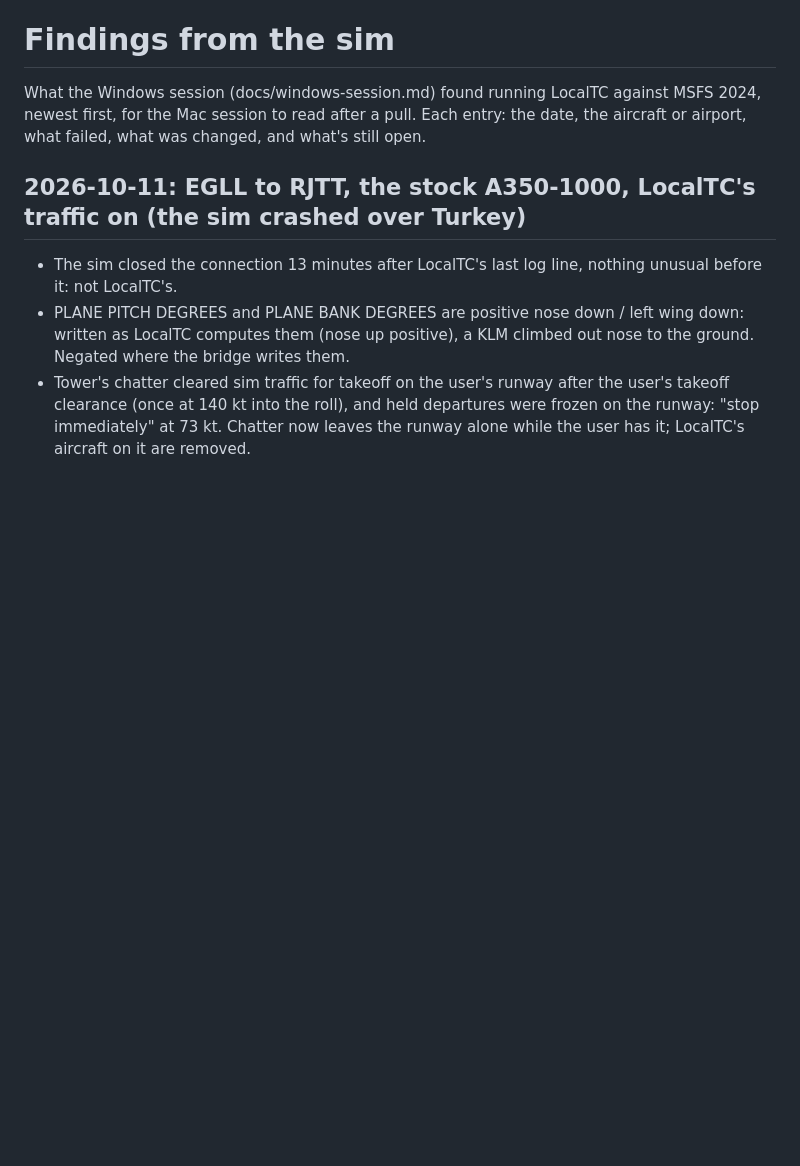
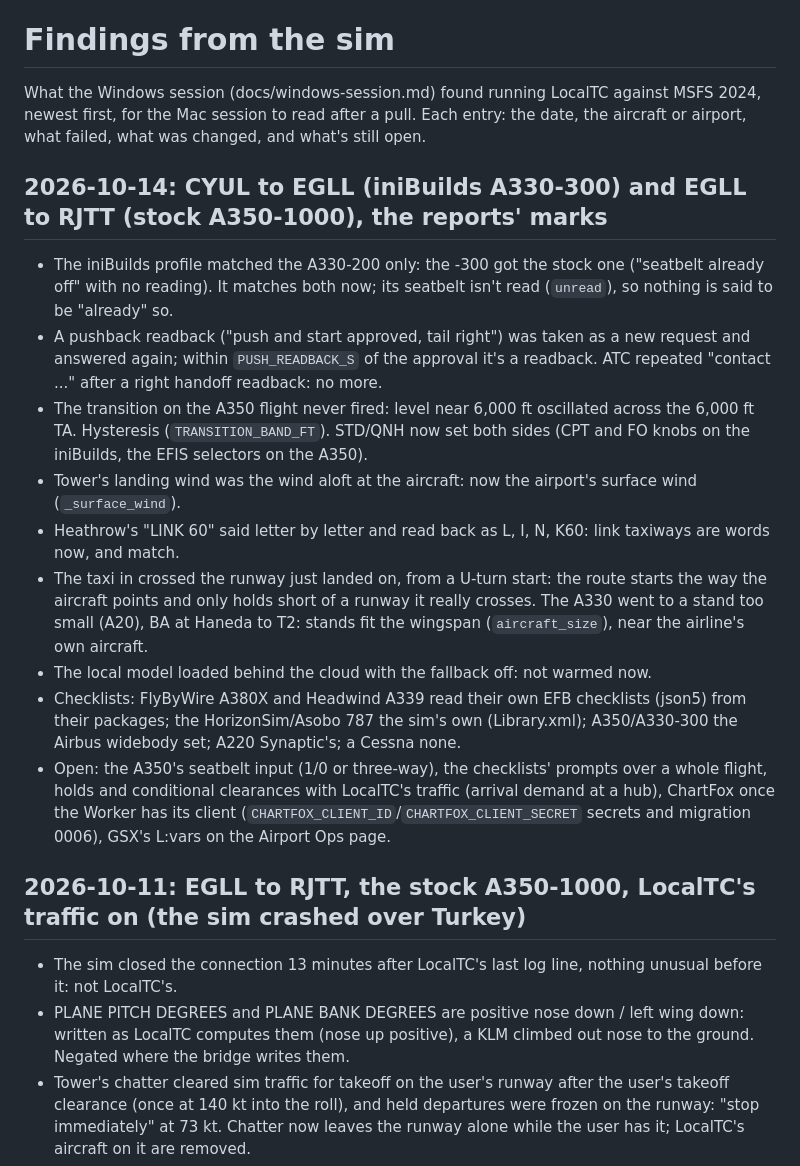
Before and after one commit to duckiest428/LocalTC, a Markdown page: docs/windows-findings.md, the part around the change. Rendered like a GitHub page; blank space fills up the shorter version.

Commit message:
Findings from the CYUL-EGLL and EGLL-RJTT flights, and what's open
Co-Authored-By: Claude Opus 5.5 <noreply@anthropic.com>

```diff
--- a/docs/windows-findings.md
+++ b/docs/windows-findings.md
@@ -3,6 +3,25 @@
 What the Windows session (docs/windows-session.md) found running LocalTC against MSFS 2024, newest first, for the
 Mac session to read after a pull. Each entry: the date, the aircraft or airport, what failed, what was changed, and
 what's still open.
+
+## 2026-10-14: CYUL to EGLL (iniBuilds A330-300) and EGLL to RJTT (stock A350-1000), the reports' marks
+- The iniBuilds profile matched the A330-200 only: the -300 got the stock one ("seatbelt already off" with no reading).
+  It matches both now; its seatbelt isn't read (``unread``), so nothing is said to be "already" so.
+- A pushback readback ("push and start approved, tail right") was taken as a new request and answered again; within
+  ``PUSH_READBACK_S`` of the approval it's a readback. ATC repeated "contact ..." after a right handoff readback: no more.
+- The transition on the A350 flight never fired: level near 6,000 ft oscillated across the 6,000 ft TA. Hysteresis
+  (``TRANSITION_BAND_FT``). STD/QNH now set both sides (CPT and FO knobs on the iniBuilds, the EFIS selectors on the A350).
+- Tower's landing wind was the wind aloft at the aircraft: now the airport's surface wind (``_surface_wind``).
+- Heathrow's "LINK 60" said letter by letter and read back as L, I, N, K60: link taxiways are words now, and match.
+- The taxi in crossed the runway just landed on, from a U-turn start: the route starts the way the aircraft points
+  and only holds short of a runway it really crosses. The A330 went to a stand too small (A20), BA at Haneda to T2:
+  stands fit the wingspan (``aircraft_size``), near the airline's own aircraft.
+- The local model loaded behind the cloud with the fallback off: not warmed now.
+- Checklists: FlyByWire A380X and Headwind A339 read their own EFB checklists (json5) from their packages; the
+  HorizonSim/Asobo 787 the sim's own (Library.xml); A350/A330-300 the Airbus widebody set; A220 Synaptic's; a Cessna none.
+- Open: the A350's seatbelt input (1/0 or three-way), the checklists' prompts over a whole flight, holds and
+  conditional clearances with LocalTC's traffic (arrival demand at a hub), ChartFox once the Worker has its client
+  (``CHARTFOX_CLIENT_ID``/``CHARTFOX_CLIENT_SECRET`` secrets and migration 0006), GSX's L:vars on the Airport Ops page.
 
 ## 2026-10-11: EGLL to RJTT, the stock A350-1000, LocalTC's traffic on (the sim crashed over Turkey)
 - The sim closed the connection 13 minutes after LocalTC's last log line, nothing unusual before it: not LocalTC's.
```
